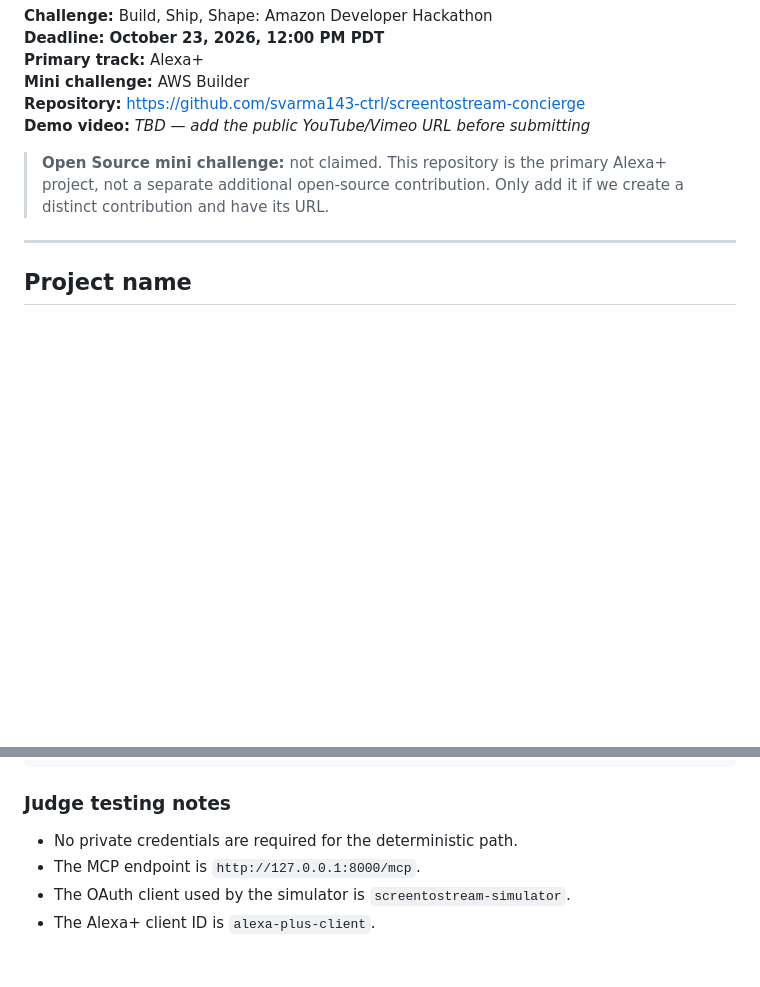
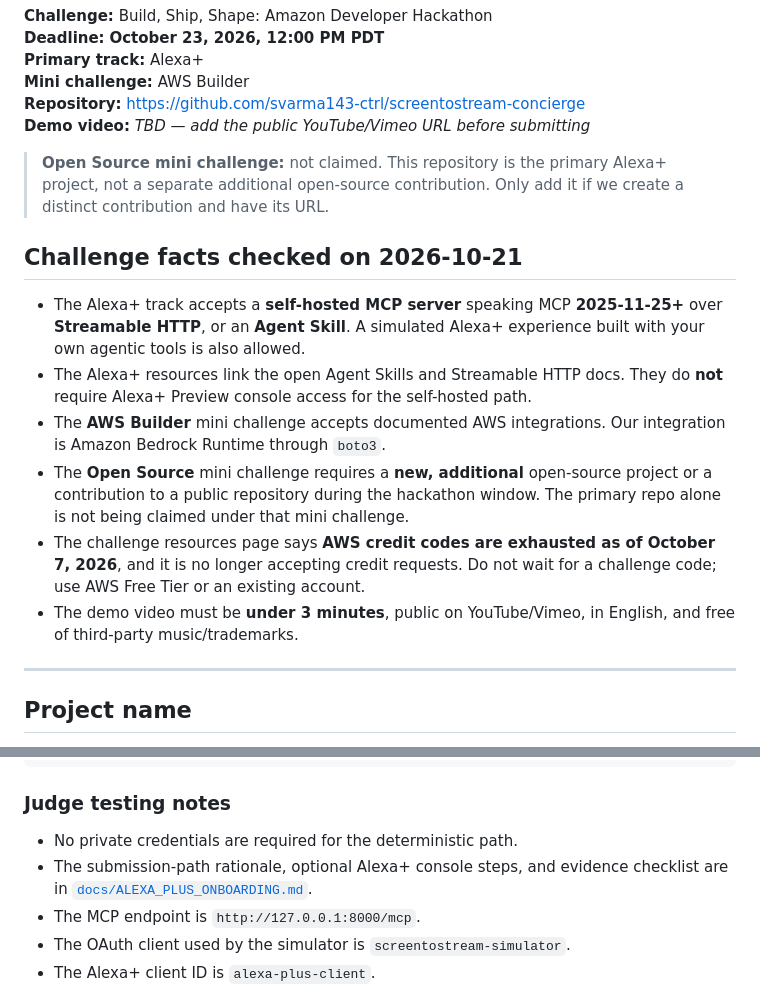
Before and after one commit to svarma143-ctrl/screentostream-concierge, a Markdown page: docs/DEVPOST_SUBMISSION.md, 2 parts joined by grey strips. Drawn GitHub-style; blank space fills up the shorter version.

Commit message:
docs: record challenge facts and onboarding links

```diff
--- a/docs/DEVPOST_SUBMISSION.md
+++ b/docs/DEVPOST_SUBMISSION.md
@@ -10,6 +10,24 @@
 > **Open Source mini challenge:** not claimed. This repository is the primary
 > Alexa+ project, not a separate additional open-source contribution. Only add
 > it if we create a distinct contribution and have its URL.
+
+## Challenge facts checked on 2026-10-21
+
+- The Alexa+ track accepts a **self-hosted MCP server** speaking MCP
+  **2025-11-25+** over **Streamable HTTP**, or an **Agent Skill**. A simulated
+  Alexa+ experience built with your own agentic tools is also allowed.
+- The Alexa+ resources link the open Agent Skills and Streamable HTTP docs. They
+  do **not** require Alexa+ Preview console access for the self-hosted path.
+- The **AWS Builder** mini challenge accepts documented AWS integrations. Our
+  integration is Amazon Bedrock Runtime through `boto3`.
+- The **Open Source** mini challenge requires a **new, additional** open-source
+  project or a contribution to a public repository during the hackathon window.
+  The primary repo alone is not being claimed under that mini challenge.
+- The challenge resources page says **AWS credit codes are exhausted as of
+  October 7, 2026**, and it is no longer accepting credit requests. Do not wait
+  for a challenge code; use AWS Free Tier or an existing account.
+- The demo video must be **under 3 minutes**, public on YouTube/Vimeo, in
+  English, and free of third-party music/trademarks.
 
 ---
 
@@ -186,6 +204,8 @@ docker compose up --build
 ### Judge testing notes
 
 - No private credentials are required for the deterministic path.
+- The submission-path rationale, optional Alexa+ console steps, and evidence
+  checklist are in [`docs/ALEXA_PLUS_ONBOARDING.md`](ALEXA_PLUS_ONBOARDING.md).
 - The MCP endpoint is `http://127.0.0.1:8000/mcp`.
 - The OAuth client used by the simulator is `screentostream-simulator`.
 - The Alexa+ client ID is `alexa-plus-client`.
```
